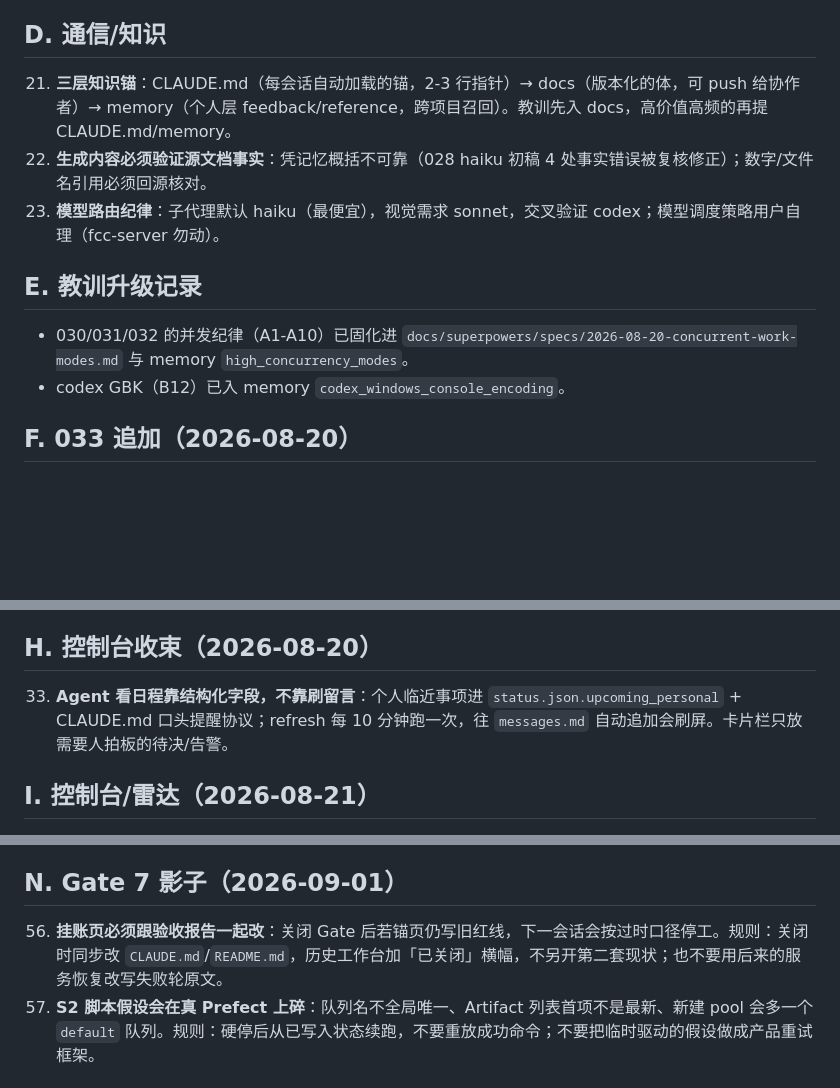
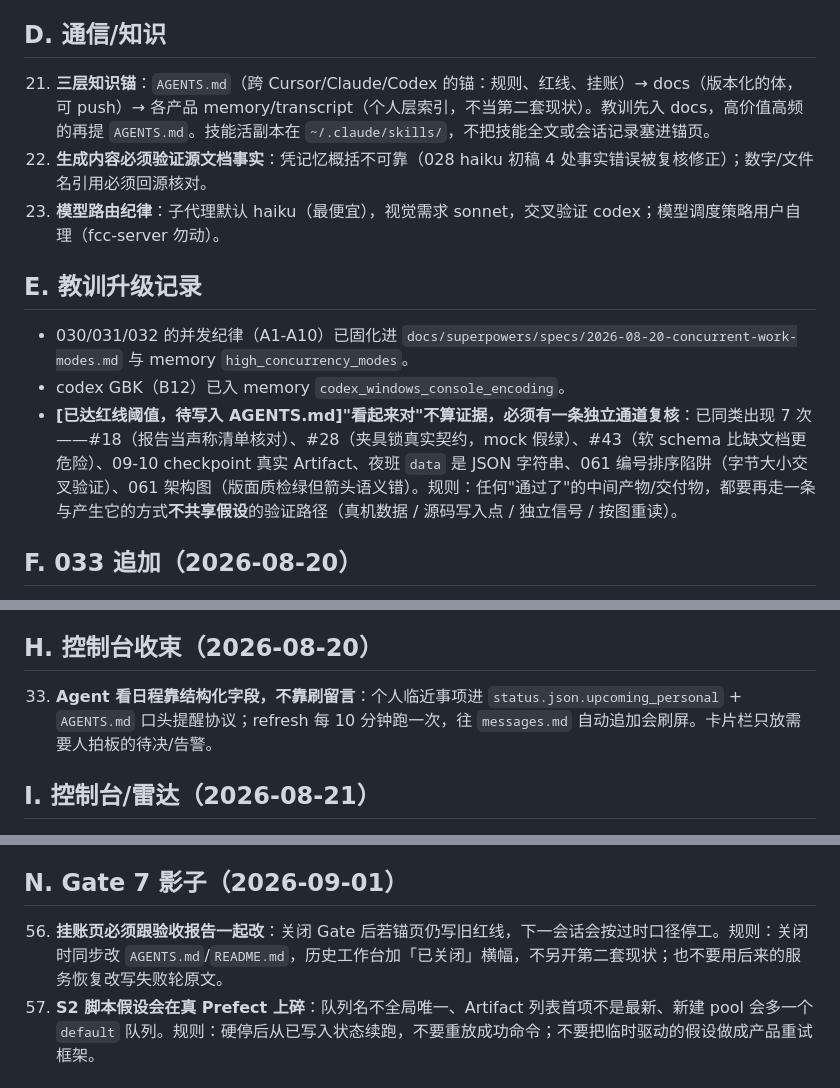
Before and after one commit to wocessade/research-orchestra, a Markdown page: docs/lessons-learned.md, 3 parts joined by grey strips. Drawn GitHub-style; blank space fills up the shorter version.

```diff
--- a/docs/lessons-learned.md
+++ b/docs/lessons-learned.md
@@ -34,7 +34,7 @@
 
 ## D. 通信/知识
 
-21. **三层知识锚**：CLAUDE.md（每会话自动加载的锚，2-3 行指针）→ docs（版本化的体，可 push 给协作者）→ memory（个人层 feedback/reference，跨项目召回）。教训先入 docs，高价值高频的再提 CLAUDE.md/memory。
+21. **三层知识锚**：`AGENTS.md`（跨 Cursor/Claude/Codex 的锚：规则、红线、挂账）→ docs（版本化的体，可 push）→ 各产品 memory/transcript（个人层索引，不当第二套现状）。教训先入 docs，高价值高频的再提 `AGENTS.md`。技能活副本在 `~/.claude/skills/`，不把技能全文或会话记录塞进锚页。
 22. **生成内容必须验证源文档事实**：凭记忆概括不可靠（028 haiku 初稿 4 处事实错误被复核修正）；数字/文件名引用必须回源核对。
 23. **模型路由纪律**：子代理默认 haiku（最便宜），视觉需求 sonnet，交叉验证 codex；模型调度策略用户自理（fcc-server 勿动）。
 
@@ -42,6 +42,7 @@
 
 - 030/031/032 的并发纪律（A1-A10）已固化进 `docs/superpowers/specs/2026-08-20-concurrent-work-modes.md` 与 memory `high_concurrency_modes`。
 - codex GBK（B12）已入 memory `codex_windows_console_encoding`。
+- **[已达红线阈值，待写入 AGENTS.md]"看起来对"不算证据，必须有一条独立通道复核**：已同类出现 7 次——#18（报告当声称清单核对）、#28（夹具锁真实契约，mock 假绿）、#43（软 schema 比缺文档更危险）、09-10 checkpoint 真实 Artifact、夜班 `data` 是 JSON 字符串、061 编号排序陷阱（字节大小交叉验证）、061 架构图（版面质检绿但箭头语义错）。规则：任何"通过了"的中间产物/交付物，都要再走一条与产生它的方式**不共享假设**的验证路径（真机数据 / 源码写入点 / 独立信号 / 按图重读）。
 
 ## F. 033 追加（2026-08-20）
 
@@ -65,7 +66,7 @@
 
 ## H. 控制台收束（2026-08-20）
 
-33. **Agent 看日程靠结构化字段，不靠刷留言**：个人临近事项进 `status.json.upcoming_personal` + CLAUDE.md 口头提醒协议；refresh 每 10 分钟跑一次，往 `messages.md` 自动追加会刷屏。卡片栏只放需要人拍板的待决/告警。
+33. **Agent 看日程靠结构化字段，不靠刷留言**：个人临近事项进 `status.json.upcoming_personal` + `AGENTS.md` 口头提醒协议；refresh 每 10 分钟跑一次，往 `messages.md` 自动追加会刷屏。卡片栏只放需要人拍板的待决/告警。
 
 ## I. 控制台/雷达（2026-08-21）
 
@@ -120,7 +121,7 @@
 
 ## N. Gate 7 影子（2026-09-01）
 
-56. **挂账页必须跟验收报告一起改**：关闭 Gate 后若锚页仍写旧红线，下一会话会按过时口径停工。规则：关闭时同步改 `CLAUDE.md`/`README.md`，历史工作台加「已关闭」横幅，不另开第二套现状；也不要用后来的服务恢复改写失败轮原文。
+56. **挂账页必须跟验收报告一起改**：关闭 Gate 后若锚页仍写旧红线，下一会话会按过时口径停工。规则：关闭时同步改 `AGENTS.md`/`README.md`，历史工作台加「已关闭」横幅，不另开第二套现状；也不要用后来的服务恢复改写失败轮原文。
 57. **S2 脚本假设会在真 Prefect 上碎**：队列名不全局唯一、Artifact 列表首项不是最新、新建 pool 会多一个 `default` 队列。规则：硬停后从已写入状态续跑，不要重放成功命令；不要把临时驱动的假设做成产品重试框架。
 
 ## O. NOW-06 预研究接线（2026-09-02）
```
Also changed, not shown: other parts of docs/lessons-learned.md (+14 -6 lines), AGENTS.md (+24 -7 lines).
